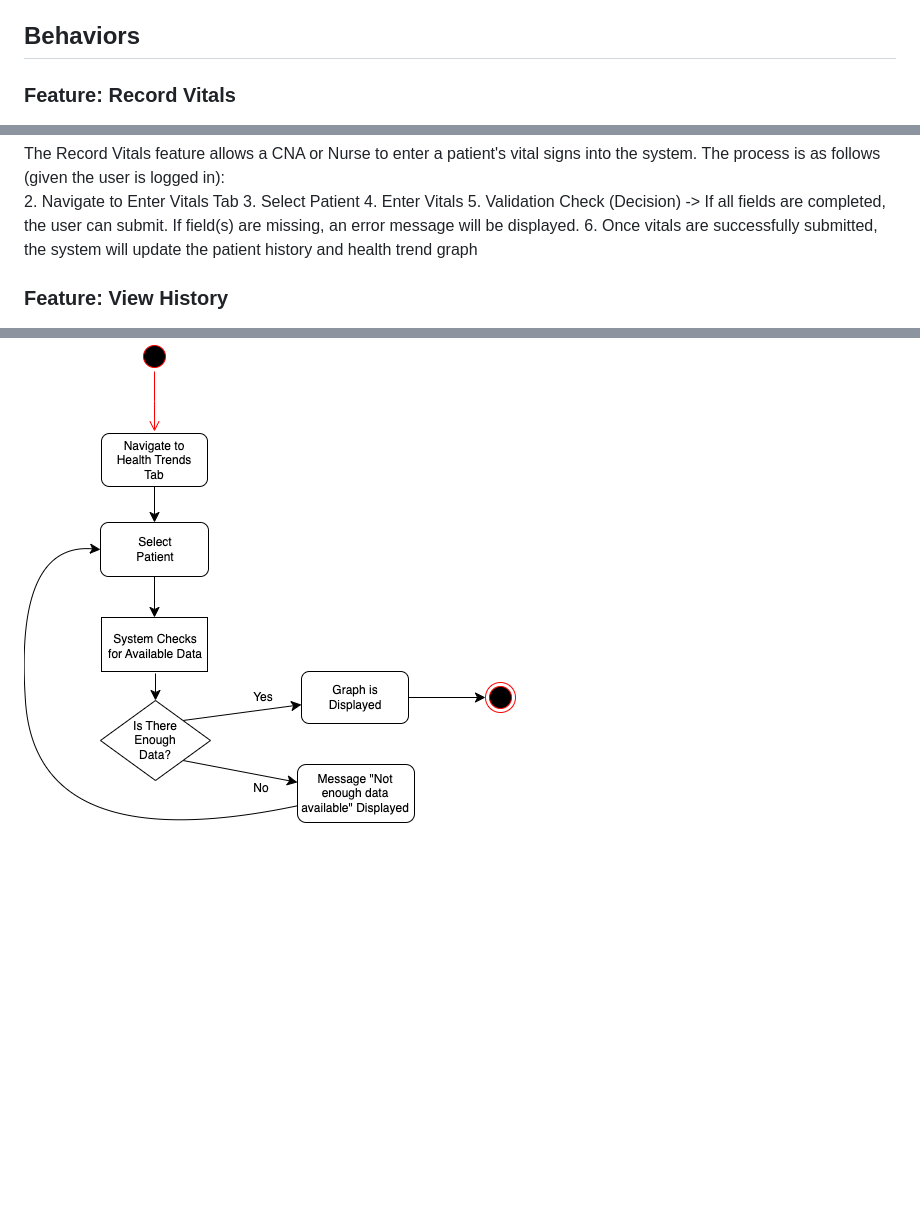
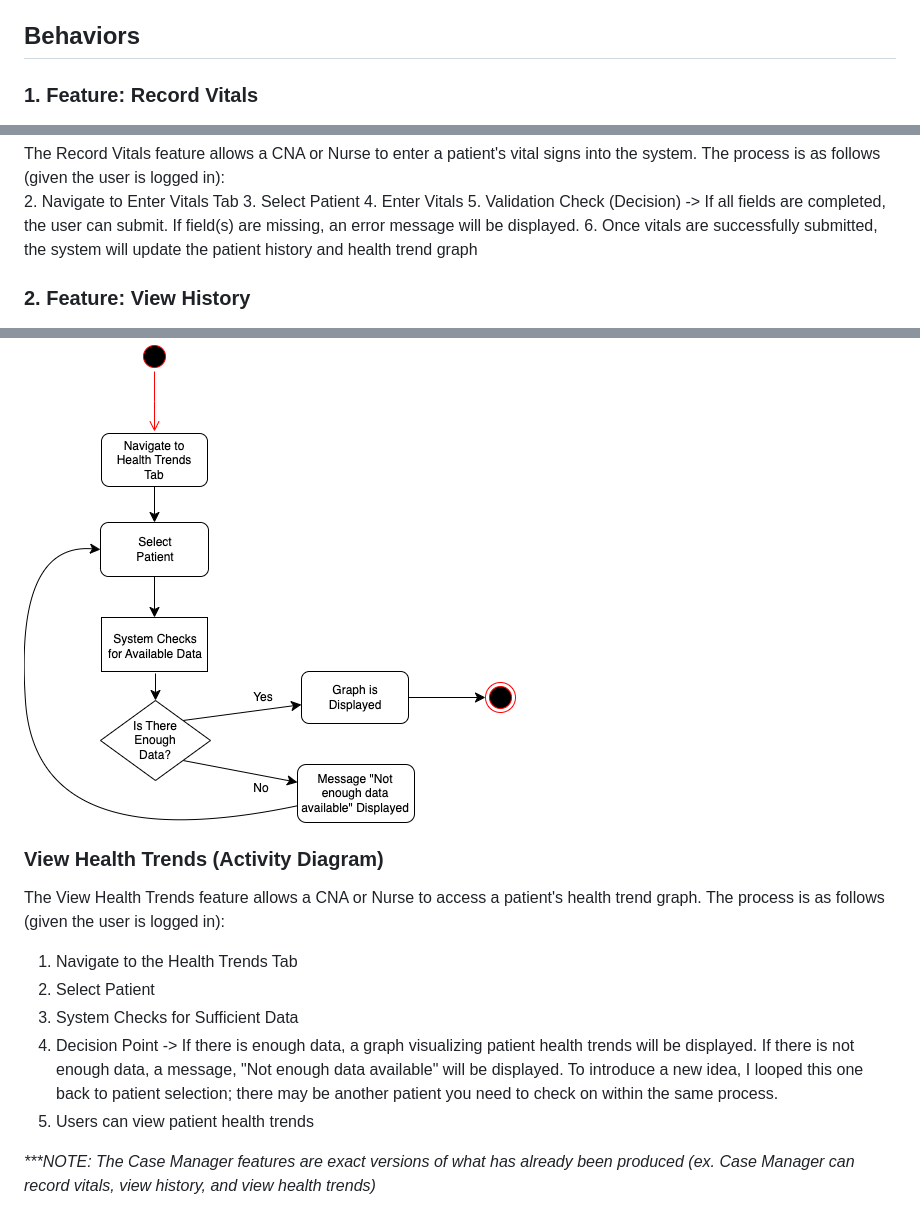
Before and after one commit to aubreyskinner/CIDM6330-Spring2025, a Markdown page: Assignment 1/README.md, 3 parts joined by grey strips. GitHub-like rendering; blank space fills up the shorter version.

```diff
--- a/Assignment 1/README.md
+++ b/Assignment 1/README.md
@@ -216,7 +216,7 @@ This system is designed to streamline the process of recording, viewing, and vis
 
 ## Behaviors
 
-### Feature: Record Vitals
+### 1. Feature: Record Vitals
 
 ![Record Vitals Diagram](images/RecordVital.png)
 
@@ -228,7 +228,7 @@ The Record Vitals feature allows a CNA or Nurse to enter a patient's vital signs
 5. Validation Check (Decision) -> If all fields are completed, the user can submit. If field(s) are missing, an error message will be displayed.
 6. Once vitals are successfully submitted, the system will update the patient history and health trend graph
 
-### Feature: View History
+### 2. Feature: View History
 
 ![View History Diagram](images/ViewHistory.png)
 
@@ -244,2 +244,12 @@ The View History feature allows a CNA or Nurse to view a patient's past recorded
 
 ![View Health Trends Diagram](images/ViewHealthTrends.png)
+
+### View Health Trends (Activity Diagram)
+The View Health Trends feature allows a CNA or Nurse to access a patient's health trend graph. The process is as follows (given the user is logged in): <br>
+1. Navigate to the Health Trends Tab
+2. Select Patient
+3. System Checks for Sufficient Data
+4. Decision Point -> If there is enough data, a graph visualizing patient health trends will be displayed. If there is not enough data, a message, "Not enough data available" will be displayed. To introduce a new idea, I looped this one back to patient selection; there may be another patient you need to check on within the same process.
+5. Users can view patient health trends
+
+_***NOTE: The Case Manager features are exact versions of what has already been produced (ex. Case Manager can record vitals, view history, and view health trends)_
```
Also changed, not shown: other parts of Assignment 1/README.md (+1 -1 lines).
